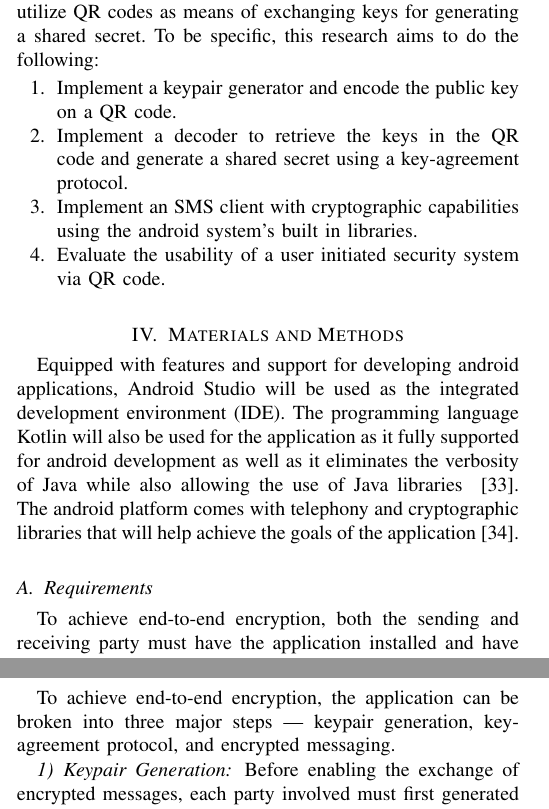
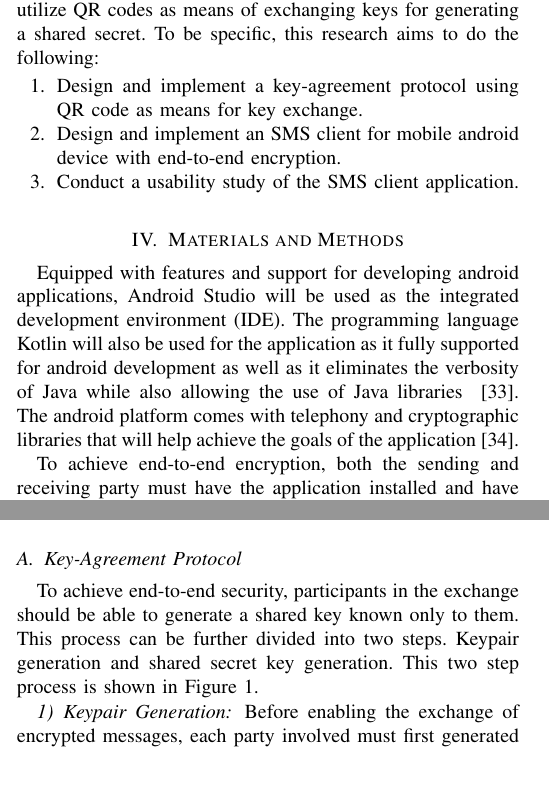
Before and after one commit to johnmelr/ramos-cs190-ieee, a LaTeX paper (ramos-cs190-ieee.tex): two parts of the columns of pages 2 and 3 of 5, joined at a grey line, cut so that both start at the same text, the shorter picture padded with empty space. Compiled offline with pdfLaTeX.

Commit message:
Updated Objectives and Methodology
- Combined objectives 1 and 2
- Restructuring of methodology so that each subsection corresponds an
  objective.

```diff
--- a/ramos-cs190-ieee.tex
+++ b/ramos-cs190-ieee.tex
@@ -186,14 +186,11 @@ can encrypt and decrypt messages and utilize QR codes as means of
 exchanging keys for generating a shared secret. To be specific, this research
 aims to do the following:
 \begin{itemize}
-	\item[1.] Implement a keypair generator and encode the public key on a
-		QR code.
-	\item[2.] Implement a decoder to retrieve the keys in the QR code and
-		generate a shared secret using a key-agreement protocol.
-	\item[3.] Implement an SMS client with cryptographic capabilities
-		using the android system's built in libraries.
-	\item[4.] Evaluate the usability of a user initiated security system
-		via QR code.
+	\item[1.] Design and implement a key-agreement protocol using QR code
+		as means for key exchange.
+	\item[2.] Design and implement an SMS client for mobile android device  with
+		end-to-end encryption.
+	\item[3.] Conduct a usability study of the SMS client application.
 \end{itemize}
 
 \begin{figure*}
@@ -221,8 +218,6 @@ of Java while also allowing the use of Java libraries
 cryptographic libraries that will help achieve the goals of the
 application~\cite{android_pkg}.
 
-
-\subsection{Requirements}
 To achieve end-to-end encryption, both the sending and receiving party must
 have the application installed and have exchanged their QR code generated by
 the application through other means suggested below. In case only one party
@@ -260,5 +256 @@ on investigating the usability of QR code in encrypting SMS messages.
 
-\subsection{System Design}
-To achieve end-to-end encryption, the application can be broken into three
-major steps --- keypair generation, key-agreement protocol, and
-encrypted messaging.
@@ -265,3 +267,8 @@ encrypted messaging.
+\subsection{Key-Agreement Protocol}
+To achieve end-to-end security, participants in the exchange should be able to
+generate a shared key known only to them. This process can be further divided
+into two steps. Keypair generation and shared secret key generation. This two
+step process is shown in Figure \ref{key_genagree}.
 
 \subsubsection{Keypair Generation}
 Before enabling the exchange of encrypted messages, each party involved
@@ -272,7 +279,7 @@ The generated public key will be encoded to a QR code while the complementing
 private key will be kept securely in the system and will be used to finalize
 the key exchange.
 
-\subsubsection{Key-Agreement Protocol}
+\subsubsection{Shared Secret key Generation}
 Once each party have their generated QR code, they will give their QR code to
 the other allowing them to scan and use the key. Using ECDH, their private key
 for that particular user will be fed along with the scanned public key to
```
Also changed, not shown: ramos-cs190-ieee.pdf, ramos-cs190-ieee.tex (26 more changed lines).
